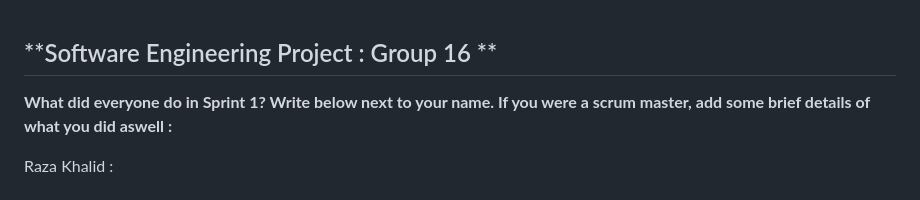
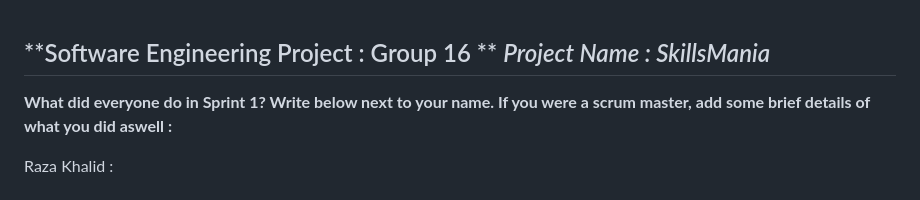
Before and after one commit to nlrichi/SkillsMania, a Markdown page: group16_breakdown_SPRINT1.md, the part around the change. Rendered like a GitHub page.

Commit message:
SkillsMania update

```diff
--- a/group16_breakdown_SPRINT1.md
+++ b/group16_breakdown_SPRINT1.md
@@ -1,4 +1,5 @@
 **Software Engineering Project : Group 16 **
+_Project Name : SkillsMania_
 ------------------------------------------------------------------------
 **What did everyone do in Sprint 1? Write below next to your name. If you were a scrum master,
 add some brief details of what you did aswell :**
```
